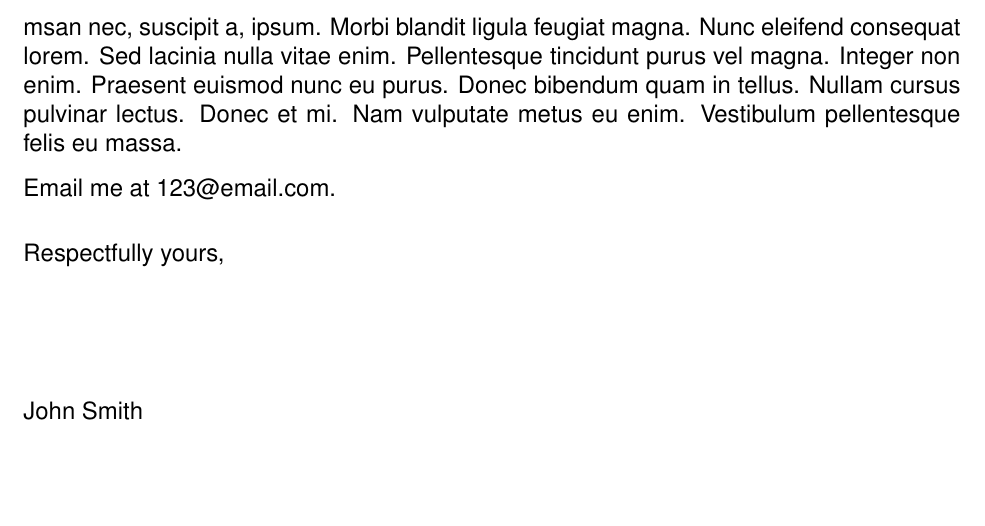
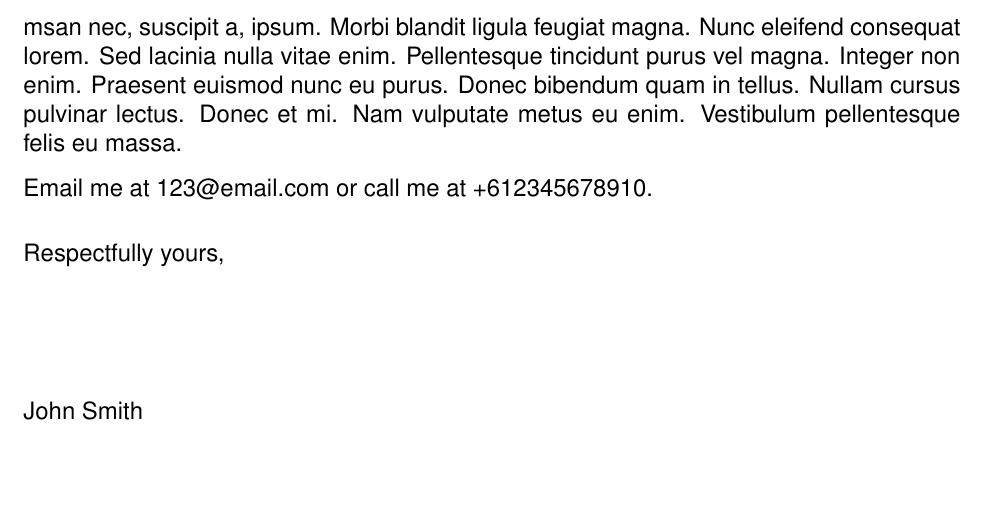
Before and after one commit to harleyjwilson/cv-template, a LaTeX document (coverletter.tex): part of page 2 of 2, cut so that both start at the same text. Compiled offline with pdfLaTeX.

Commit message:
Added mobile number link to cover letter

```diff
--- a/coverletter.tex
+++ b/coverletter.tex
@@ -90,7 +90,7 @@
 
 	\lipsum[3]
 
-	Email me at \href{mailto:123@email.com}{123@email.com}.
+	Email me at \href{mailto:123@email.com}{123@email.com} or call me at \href{tel:+612345678910}{+612345678910}.
 
 	% Letter content ends here. Signature block is inserted here.
 
```
Also changed, not shown: coverletter.pdf.
